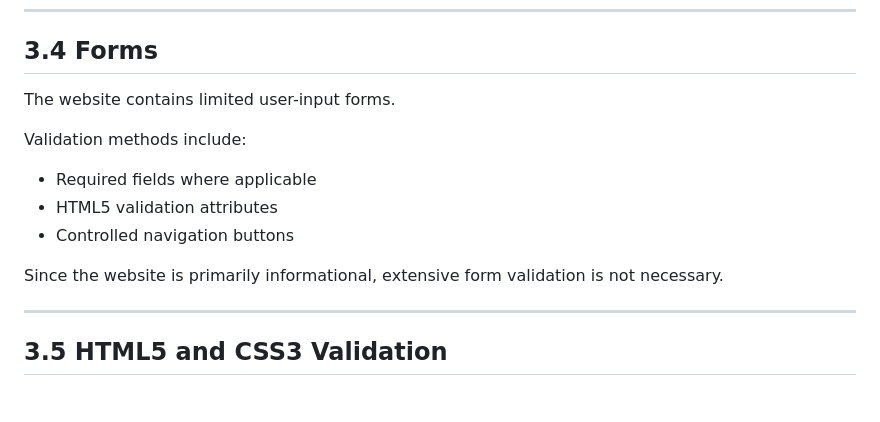
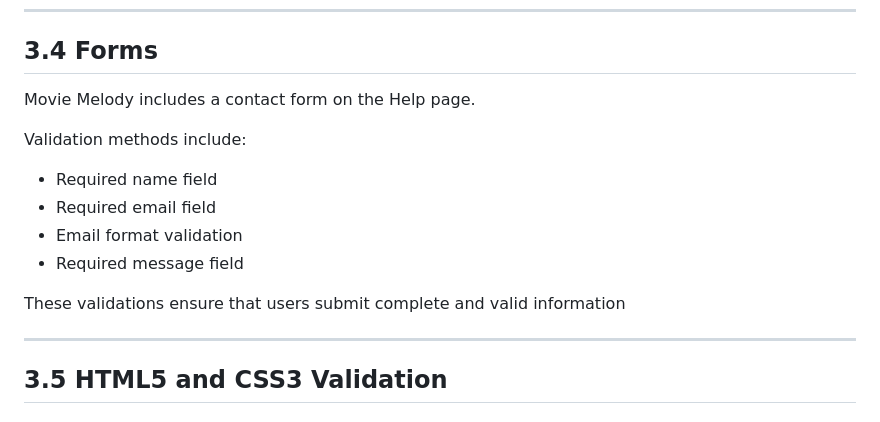
Before and after one commit to inf25tig01/movie_melody_project, a Markdown page: doc/c3.md, the part around one of its changes. GitHub-like rendering.

```diff
--- a/doc/c3.md
+++ b/doc/c3.md
@@ -98,15 +98,16 @@ These features help users navigate the website easily.
 
 ## 3.4 Forms
 
-The website contains limited user-input forms.
+Movie Melody includes a contact form on the Help page.
 
 Validation methods include:
 
-- Required fields where applicable
-- HTML5 validation attributes
-- Controlled navigation buttons
+- Required name field
+- Required email field
+- Email format validation
+- Required message field
 
-Since the website is primarily informational, extensive form validation is not necessary.
+These validations ensure that users submit complete and valid information
 
 ---
 
```
Also changed, not shown: other parts of doc/c3.md (+12 -8 lines).
